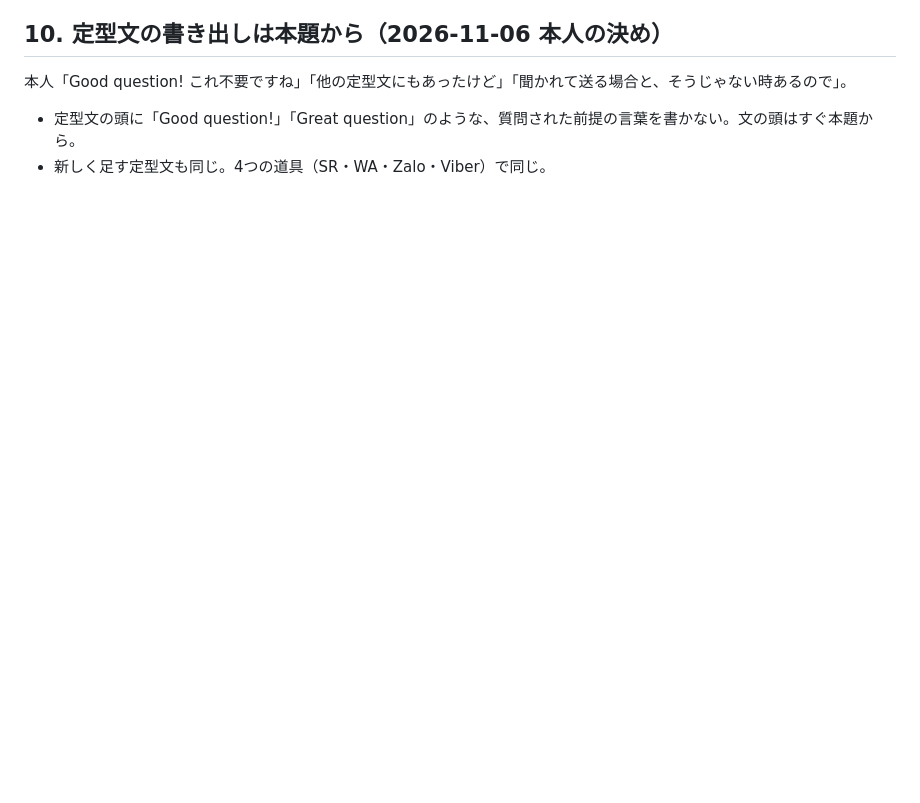
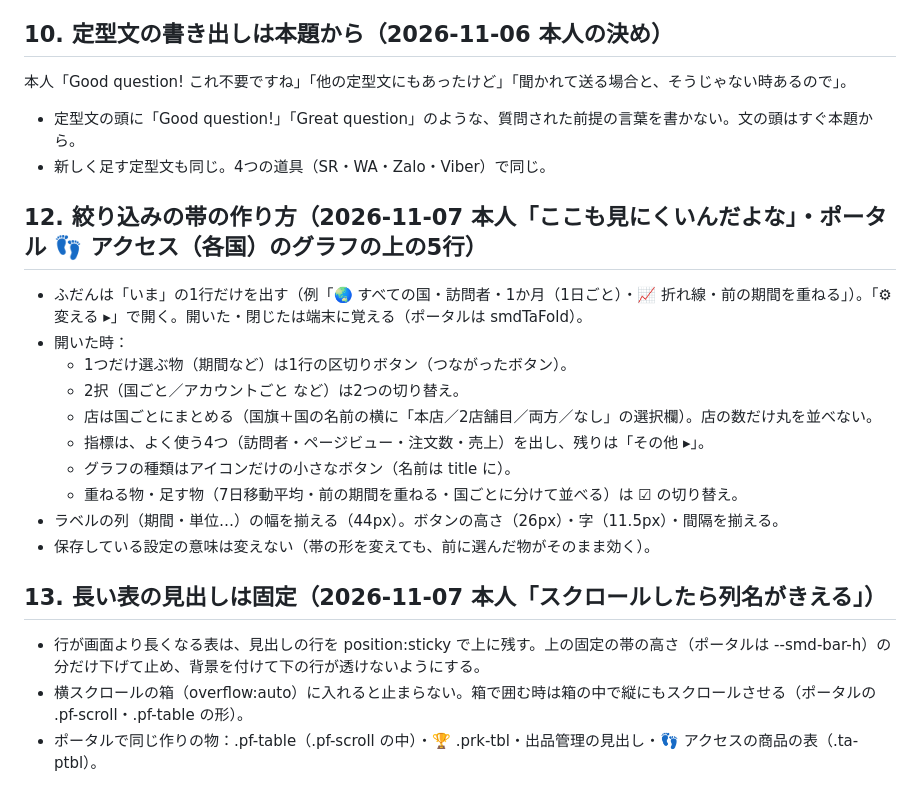
Before and after one commit to gucci1119/shopee-compare, a Markdown page: tools/ui-rules.md, the part around the change. Rendered like a GitHub page; blank space fills up the shorter version.

Commit message:
ui-rules：12 絞り込みの帯の作り方・13 長い表の見出しは固定（05-13 の節だけ）
Co-Authored-By: Claude Opus 5.5 <noreply@anthropic.com>

```diff
--- a/tools/ui-rules.md
+++ b/tools/ui-rules.md
@@ -66,3 +66,20 @@
 本人「Good question! これ不要ですね」「他の定型文にもあったけど」「聞かれて送る場合と、そうじゃない時あるので」。
 - 定型文の頭に「Good question!」「Great question」のような、質問された前提の言葉を書かない。文の頭はすぐ本題から。
 - 新しく足す定型文も同じ。4つの道具（SR・WA・Zalo・Viber）で同じ。
+
+## 12. 絞り込みの帯の作り方（2026-11-07 本人「ここも見にくいんだよな」・ポータル 👣 アクセス（各国）のグラフの上の5行）
+- ふだんは「いま」の1行だけを出す（例「🌏 すべての国・訪問者・1か月（1日ごと）・📈 折れ線・前の期間を重ねる」）。「⚙ 変える ▸」で開く。開いた・閉じたは端末に覚える（ポータルは smdTaFold）。
+- 開いた時：
+  - 1つだけ選ぶ物（期間など）は1行の区切りボタン（つながったボタン）。
+  - 2択（国ごと／アカウントごと など）は2つの切り替え。
+  - 店は国ごとにまとめる（国旗＋国の名前の横に「本店／2店舗目／両方／なし」の選択欄）。店の数だけ丸を並べない。
+  - 指標は、よく使う4つ（訪問者・ページビュー・注文数・売上）を出し、残りは「その他 ▸」。
+  - グラフの種類はアイコンだけの小さなボタン（名前は title に）。
+  - 重ねる物・足す物（7日移動平均・前の期間を重ねる・国ごとに分けて並べる）は ☑ の切り替え。
+- ラベルの列（期間・単位…）の幅を揃える（44px）。ボタンの高さ（26px）・字（11.5px）・間隔を揃える。
+- 保存している設定の意味は変えない（帯の形を変えても、前に選んだ物がそのまま効く）。
+
+## 13. 長い表の見出しは固定（2026-11-07 本人「スクロールしたら列名がきえる」）
+- 行が画面より長くなる表は、見出しの行を position:sticky で上に残す。上の固定の帯の高さ（ポータルは --smd-bar-h）の分だけ下げて止め、背景を付けて下の行が透けないようにする。
+- 横スクロールの箱（overflow:auto）に入れると止まらない。箱で囲む時は箱の中で縦にもスクロールさせる（ポータルの .pf-scroll・.pf-table の形）。
+- ポータルで同じ作りの物：.pf-table（.pf-scroll の中）・🏆 .prk-tbl・出品管理の見出し・👣 アクセスの商品の表（.ta-ptbl）。
```
